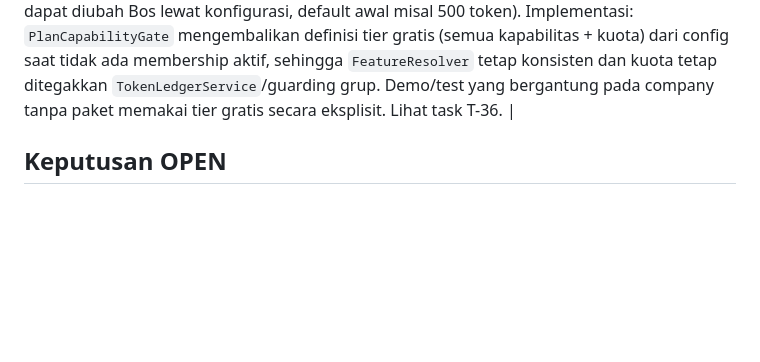
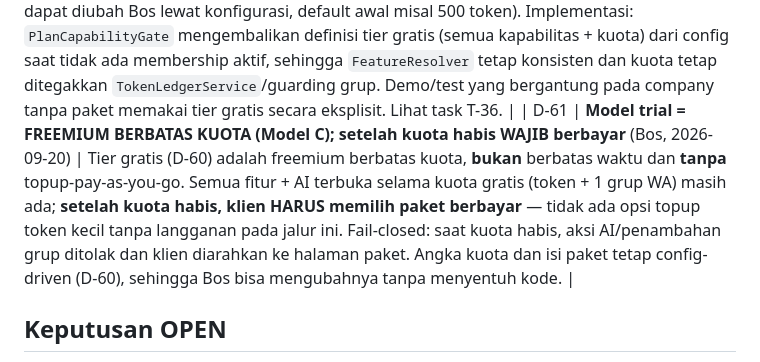
Before and after one commit to Banyumedia/agentic-business-operating-system, a Markdown page: docs/00-DECISIONS.md, the part around the change. Rendered like a GitHub page; blank space fills up the shorter version.

Commit message:
feat(decisions): D-61 trial = freemium quota-capped, paywall after quota (sync PRD)

```diff
--- a/docs/00-DECISIONS.md
+++ b/docs/00-DECISIONS.md
@@ -92,6 +92,7 @@ Status: `LOCKED` = keputusan final Bos. `OPEN` = menunggu diskusi lanjutan.
 | D-58 | **Add-on pertama Fase 6b: Cabang/Lokasi Tambahan** | Dipilih langsung oleh Bos (2026-09-18) sebagai add-on pertama dari katalog D-56 yang dibangun. Desain: `companies.parent_company_id` self-referencing FK (cabang = child company yang berbagi `owner_user_id`); billing per cabang via `company_memberships` terpisah per row (tidak menggandakan skema); laporan gabungan lintas cabang dibatasi ke company dalam grup kepemilikan yang sama (root + children), diakses hanya oleh owner. Diaktifkan lewat kapabilitas (D-52), bukan flag industri (D-31). |
 | D-59 | **Loyalty pelanggan (poin/voucher) disahkan sebagai kapabilitas generik opsional** (Bos, 2026-09-19, untuk T-35) | Kapabilitas `addon.loyalty`, opt-in per company lewat `ModuleSetting`/`PlanCapabilityGate` (D-52), bukan default aktif. **Aturan hitungan poin TIDAK BOLEH hardcode satu rumus** — setiap company memilih mode + rasio sendiri saat setup: (a) **per-nominal transaksi** (mis. tiap Rp X = 1 poin, rasio dikonfigurasi per company), (b) **per-item/kategori** (mis. produk/kategori tertentu bernilai poin berbeda, dikonfigurasi per company), (c) **keduanya sekaligus** — company bisa gabung kedua mode. Aturan ini disimpan sebagai data konfigurasi (`loyalty_rules`/serupa), bukan `if` di kode. **Expiry poin opsional per company**: company memilih sendiri apakah poin kedaluwarsa (dengan durasi dikonfigurasi, mis. 6/12 bulan) atau tidak pernah kedaluwarsa — default aman: tidak expire kalau company tidak mengatur apa pun. Tetap tunduk D-26 (`company_id` di semua tabel baru) dan D-31 (tidak ada nama industri di kode). |
 | D-60 | **Company tanpa paket berbayar memakai TIER GRATIS KHUSUS (config-driven, bukan hardcode)** (Bos, 2026-09-20) | Ketika company tidak punya `company_memberships` aktif (atau plan-nya null), berlaku **tier gratis** yang disimpan sebagai **data konfigurasi** (bukan `if`/hardcode di kode). **Strategi freemium Bos — buat ketagihan:** tier gratis MEMBUKA semua kapabilitas operasional + `system.ai_agent` (asisten AI) supaya klien merasakan kecanggihan penuh. **Pembatasan lewat KUOTA, bukan kapabilitas:** (a) `max_wa_groups = 1` (hanya 1 grup WA); (b) **kuota token AI kecil** — cukup untuk 1-2 hari coba-coba (angka persis dapat diubah Bos lewat konfigurasi, default awal misal 500 token). Implementasi: `PlanCapabilityGate` mengembalikan definisi tier gratis (semua kapabilitas + kuota) dari config saat tidak ada membership aktif, sehingga `FeatureResolver` tetap konsisten dan kuota tetap ditegakkan `TokenLedgerService`/guarding grup. Demo/test yang bergantung pada company tanpa paket memakai tier gratis secara eksplisit. Lihat task T-36. |
+| D-61 | **Model trial = FREEMIUM BERBATAS KUOTA (Model C); setelah kuota habis WAJIB berbayar** (Bos, 2026-09-20) | Tier gratis (D-60) adalah freemium berbatas kuota, **bukan** berbatas waktu dan **tanpa** topup-pay-as-you-go. Semua fitur + AI terbuka selama kuota gratis (token + 1 grup WA) masih ada; **setelah kuota habis, klien HARUS memilih paket berbayar** — tidak ada opsi topup token kecil tanpa langganan pada jalur ini. Fail-closed: saat kuota habis, aksi AI/penambahan grup ditolak dan klien diarahkan ke halaman paket. Angka kuota dan isi paket tetap config-driven (D-60), sehingga Bos bisa mengubahnya tanpa menyentuh kode. |
 
 ## Keputusan OPEN
 
```
Also changed, not shown: docs/PRD.md (+1 -1 lines).
